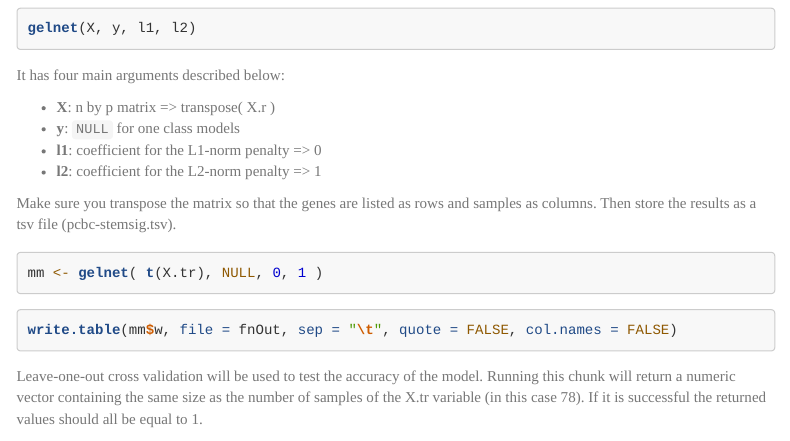
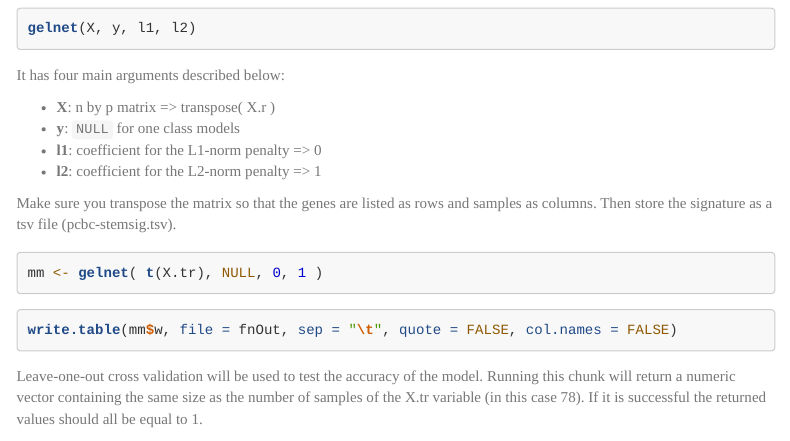
Before and after one commit to BioinformaticsFMRP/PanCanStem_Web, an R Markdown document (Rmardown/mRNAsi.rmd): the page in a window 1100 px wide, from 4730 px down. Rendered offline with R 4.5, knitr and Pandoc, with nearby package versions; some code elsewhere in the file could not run offline; menus at the side of the page are left out; long lines of code are wrapped; common packages that the code uses without loading them are loaded.

Commit message:
Updated text

````diff
--- a/Rmardown/mRNAsi.rmd
+++ b/Rmardown/mRNAsi.rmd
@@ -182,7 +182,7 @@ It has four main arguments described below:
 * **l2**: coefficient for the L2-norm penalty => 1
 
 Make sure you transpose the matrix so that the genes are listed as rows and samples as columns.
-Then store the results as a tsv file (pcbc-stemsig.tsv).
+Then store the signature as a tsv file (pcbc-stemsig.tsv).
 ```{r, eval=F}
 mm <- gelnet( t(X.tr), NULL, 0, 1 )
 ```
````
